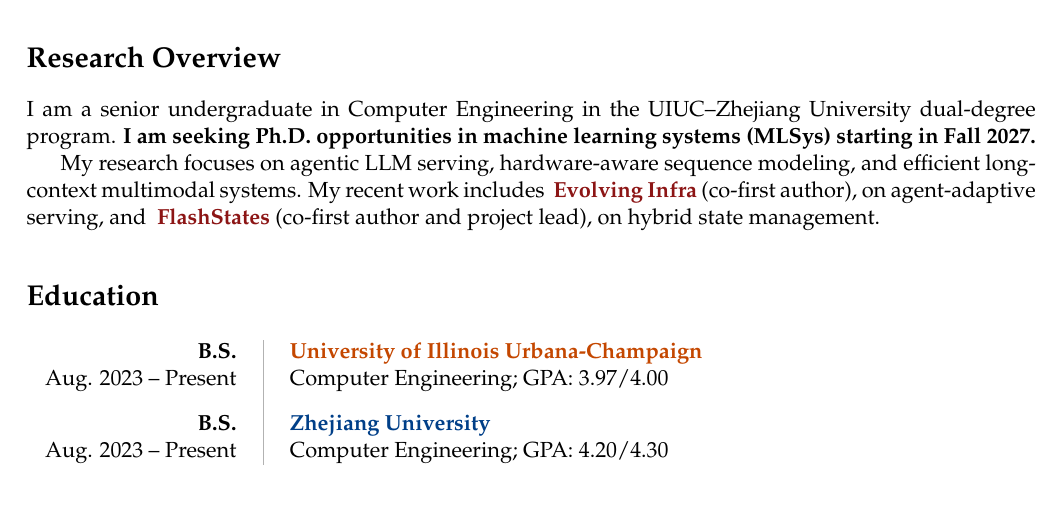
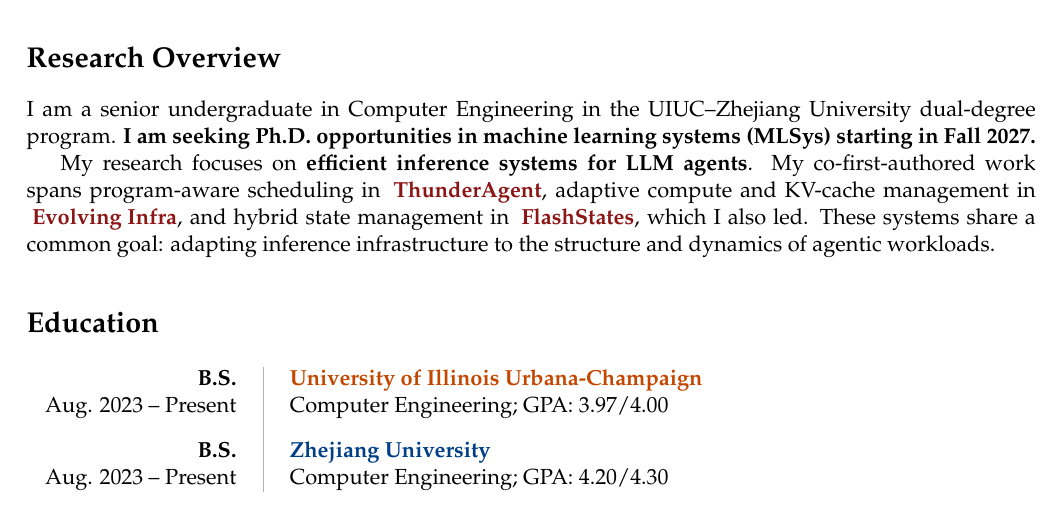
Before and after one commit to Weili-0234/Weili-0234.github.io, a LaTeX CV (assets/tex/weili_resume.tex): part of page 1 of 2, cut so that both start at the same text. Compiled offline with pdfLaTeX.

Commit message:
Deploying to gh-pages from @ Weili-0234/Weili-0234.github.io@2557e60b1e7909abb416c6a3a022e36ad02fc91f 🚀

```diff
--- a/assets/tex/weili_resume.tex
+++ b/assets/tex/weili_resume.tex
@@ -54,7 +54,7 @@
 \fancyhf{}
 \renewcommand{\headrulewidth}{0pt}
 \fancyfoot[L]{\footnotesize Weili Xu}
-\fancyfoot[R]{\footnotesize Last updated: November 13, 2026. Page~\thepage~of~\pageref{LastPage}}
+\fancyfoot[R]{\footnotesize Last updated: November 16, 2026. Page~\thepage~of~\pageref{LastPage}}
 
 
 
@@ -89,7 +89,7 @@
 \section*{Research Overview}
 I am a senior undergraduate in Computer Engineering in the UIUC--Zhejiang University dual-degree program. \textbf{I am seeking Ph.D. opportunities in machine learning systems (MLSys) starting in Fall 2027.}
 
-My research focuses on agentic LLM serving, hardware-aware sequence modeling, and efficient long-context multimodal systems. My recent work includes \link{https://inference-rsi.com/}{Evolving Infra} (co-first author), on agent-adaptive serving, and~\link{https://flashstates.ai/}{FlashStates} (co-first author and project lead), on hybrid state management.
+My research focuses on \textbf{efficient inference systems for LLM agents}. My co-first-authored work spans program-aware scheduling in \mbox{\link{https://thunderagent.ai/}{ThunderAgent}}, adaptive compute and KV-cache management in \mbox{\link{https://inference-rsi.com/}{Evolving Infra}}, and hybrid state management in \mbox{\link{https://flashstates.ai/}{FlashStates}}, which I also led. These systems share a common goal: adapting inference infrastructure to the structure and dynamics of agentic workloads.
 
 \sepspace
 \section*{Education}
```
Also changed, not shown: assets/pdf/weili_resume.pdf, 2 other files.
